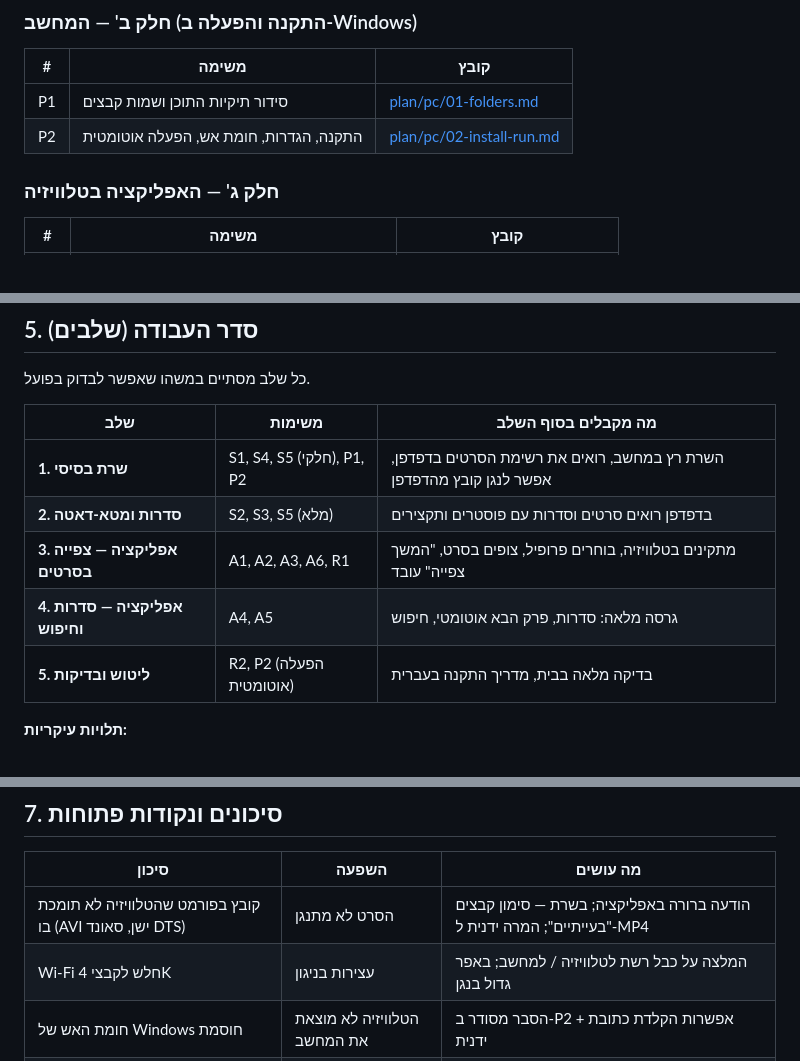
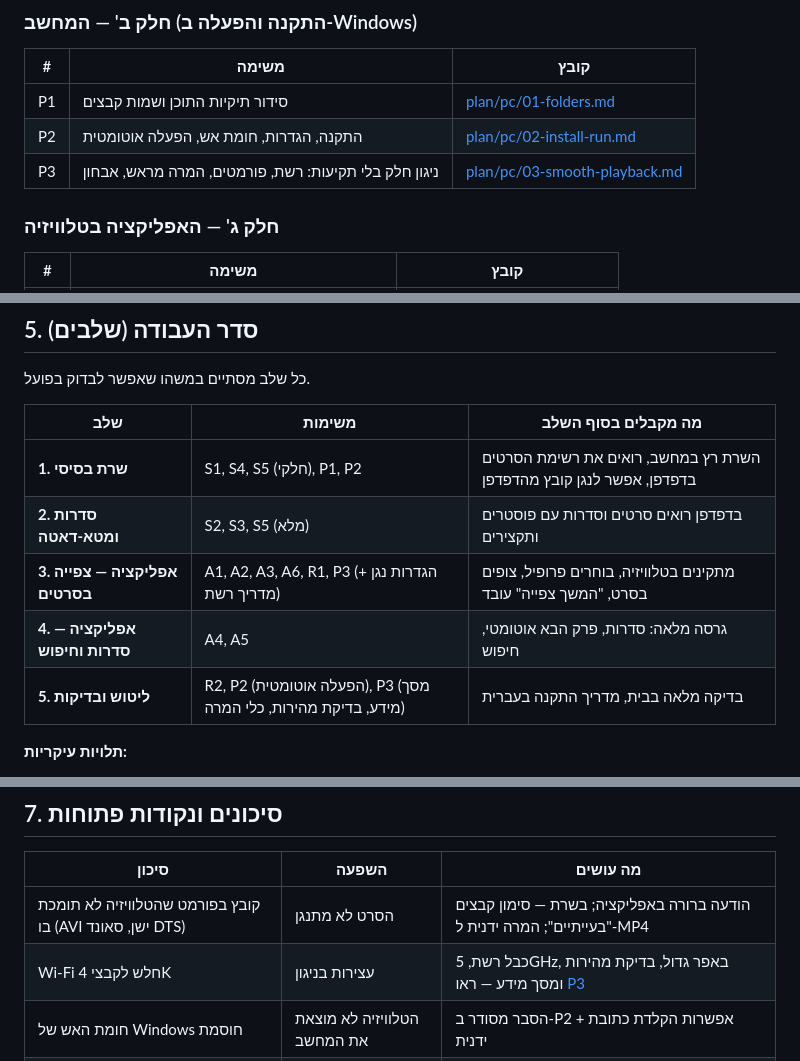
Before and after one commit to Itayp1/reqspace, a Markdown page: tv/plan.md, 3 parts joined by grey strips. Rendered like a GitHub page.

Commit message:
Plan: add P3 smooth playback (network, formats, pre-conversion, diagnostics)
Co-Authored-By: Claude Opus 5.5 <noreply@anthropic.com>
Claude-Session: https://claude.ai/code/session_015wywY7bACbVTVajeUkvFjJ

```diff
--- a/tv/plan.md
+++ b/tv/plan.md
@@ -74,6 +74,7 @@
 |---|---|---|
 | P1 | סידור תיקיות התוכן ושמות קבצים | [plan/pc/01-folders.md](plan/pc/01-folders.md) |
 | P2 | התקנה, הגדרות, חומת אש, הפעלה אוטומטית | [plan/pc/02-install-run.md](plan/pc/02-install-run.md) |
+| P3 | ניגון חלק בלי תקיעות: רשת, פורמטים, המרה מראש, אבחון | [plan/pc/03-smooth-playback.md](plan/pc/03-smooth-playback.md) |
 
 ### חלק ג' — האפליקציה בטלוויזיה
 | # | משימה | קובץ |
@@ -99,9 +100,9 @@
 |---|---|---|
 | **1. שרת בסיסי** | S1, S4, S5 (חלקי), P1, P2 | השרת רץ במחשב, רואים את רשימת הסרטים בדפדפן, אפשר לנגן קובץ מהדפדפן |
 | **2. סדרות ומטא-דאטה** | S2, S3, S5 (מלא) | בדפדפן רואים סרטים וסדרות עם פוסטרים ותקצירים |
-| **3. אפליקציה — צפייה בסרטים** | A1, A2, A3, A6, R1 | מתקינים בטלוויזיה, בוחרים פרופיל, צופים בסרט, "המשך צפייה" עובד |
+| **3. אפליקציה — צפייה בסרטים** | A1, A2, A3, A6, R1, P3 (הגדרות נגן + מדריך רשת) | מתקינים בטלוויזיה, בוחרים פרופיל, צופים בסרט, "המשך צפייה" עובד |
 | **4. אפליקציה — סדרות וחיפוש** | A4, A5 | גרסה מלאה: סדרות, פרק הבא אוטומטי, חיפוש |
-| **5. ליטוש ובדיקות** | R2, P2 (הפעלה אוטומטית) | בדיקה מלאה בבית, מדריך התקנה בעברית |
+| **5. ליטוש ובדיקות** | R2, P2 (הפעלה אוטומטית), P3 (מסך מידע, בדיקת מהירות, כלי המרה) | בדיקה מלאה בבית, מדריך התקנה בעברית |
 
 **תלויות עיקריות:**
 - S5 (החוזה של ה-API) נקבע לפני שמתחילים את האפליקציה — כך שני החלקים מתפתחים בלי להתנגש.
@@ -123,7 +124,7 @@
 | סיכון | השפעה | מה עושים |
 |---|---|---|
 | קובץ בפורמט שהטלוויזיה לא תומכת בו (AVI ישן, סאונד DTS) | הסרט לא מתנגן | הודעה ברורה באפליקציה; בשרת — סימון קבצים "בעייתיים"; המרה ידנית ל-MP4 |
-| Wi-Fi חלש לקבצי 4K | עצירות בניגון | המלצה על כבל רשת לטלוויזיה / למחשב; באפר גדול בנגן |
+| Wi-Fi חלש לקבצי 4K | עצירות בניגון | כבל רשת, 5GHz, באפר גדול, בדיקת מהירות ומסך מידע — ראו [P3](plan/pc/03-smooth-playback.md) |
 | חומת האש של Windows חוסמת | הטלוויזיה לא מוצאת את המחשב | הסבר מסודר ב-P2 + אפשרות הקלדת כתובת ידנית |
 | TMDB מזהה סרט לא נכון | פוסטר ותקציר שגויים | זיהוי לפי שם + שנה; אפשרות תיקון ידני (קובץ `.nfo` או מזהה TMDB בשם התיקייה) |
 | המחשב כבוי / נרדם | אין גישה לסרטים | הגדרת שינה ב-Windows (P2); הודעה ברורה באפליקציה |
```
Also changed, not shown: 2 other files.
